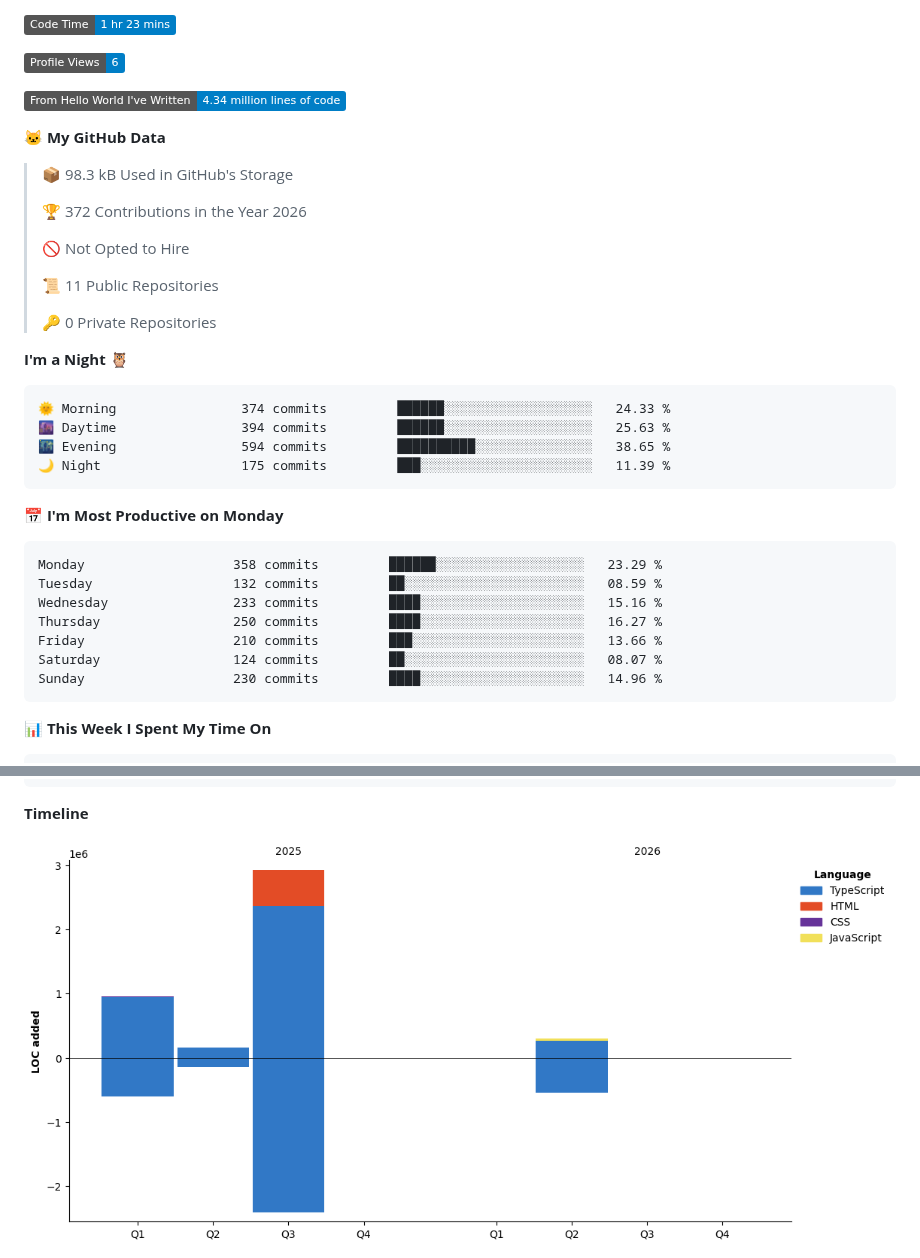
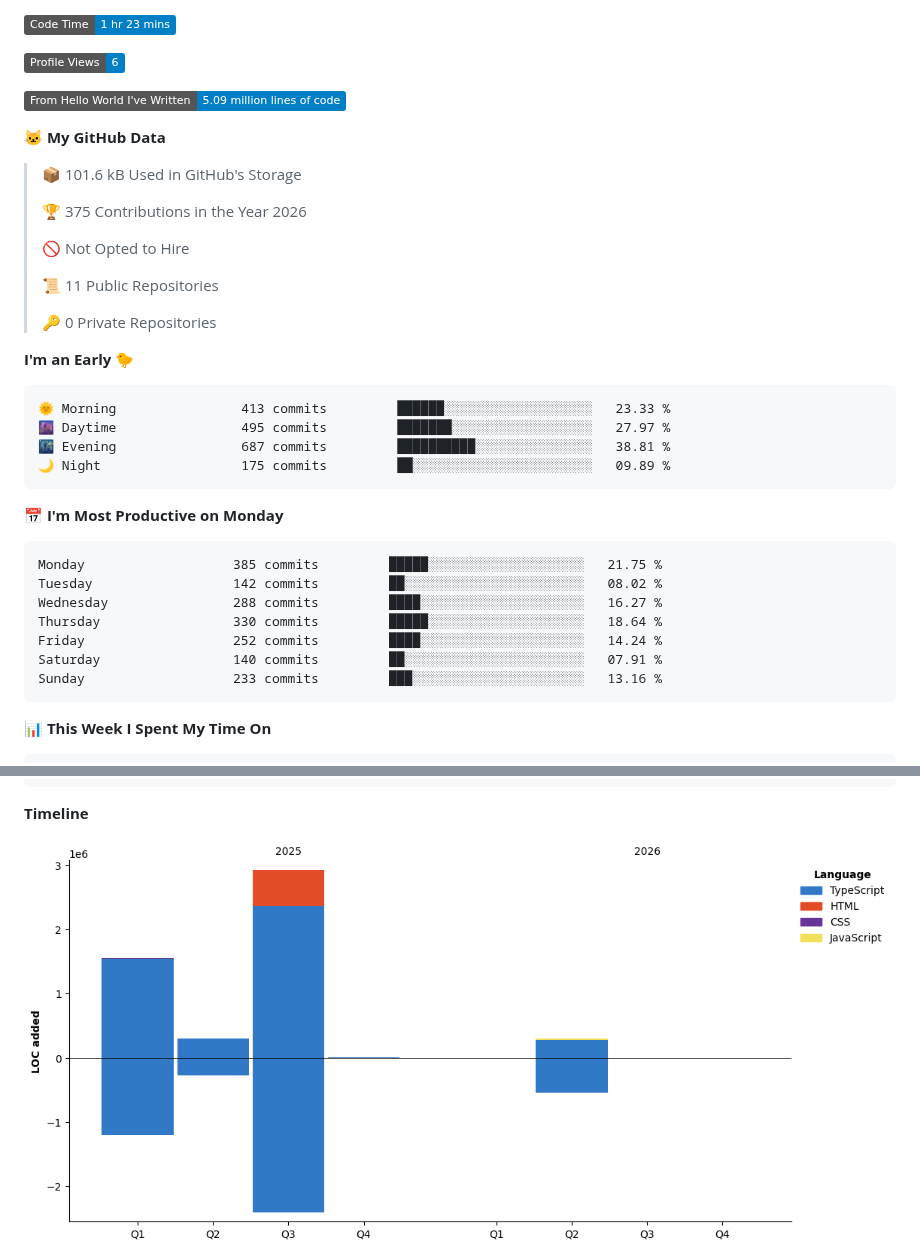
Before and after one commit to LCSOGthb/LCSOGthb, a Markdown page: README.md, 2 parts joined by grey strips. Rendered like a GitHub page; pictures changed too: assets/bar_graph.png; badges without logos.

Commit message:
Updated with Dev Metrics

````diff
--- a/README.md
+++ b/README.md
@@ -31,13 +31,13 @@ The hall of information about me (I dump anything that shows information about m
 
 ![Profile Views](http://img.shields.io/badge/Profile%20Views-6-blue?style=flat)
 
-![Lines of code](https://img.shields.io/badge/From%20Hello%20World%20I%27ve%20Written-4.34%20million%20lines%20of%20code-blue?style=flat)
+![Lines of code](https://img.shields.io/badge/From%20Hello%20World%20I%27ve%20Written-5.09%20million%20lines%20of%20code-blue?style=flat)
 
 **🐱 My GitHub Data**
 
-> 📦 98.3 kB Used in GitHub's Storage
+> 📦 101.6 kB Used in GitHub's Storage
  >
-> 🏆 372 Contributions in the Year 2026
+> 🏆 375 Contributions in the Year 2026
  >
 > 🚫 Not Opted to Hire
  >
@@ -45,24 +45,24 @@ The hall of information about me (I dump anything that shows information about m
  >
 > 🔑 0 Private Repositories
  >
-**I'm a Night 🦉**
+**I'm an Early 🐤**
 
 ```text
-🌞 Morning                374 commits         ██████░░░░░░░░░░░░░░░░░░░   24.33 %
-🌆 Daytime                394 commits         ██████░░░░░░░░░░░░░░░░░░░   25.63 %
-🌃 Evening                594 commits         ██████████░░░░░░░░░░░░░░░   38.65 %
-🌙 Night                  175 commits         ███░░░░░░░░░░░░░░░░░░░░░░   11.39 %
+🌞 Morning                413 commits         ██████░░░░░░░░░░░░░░░░░░░   23.33 %
+🌆 Daytime                495 commits         ███████░░░░░░░░░░░░░░░░░░   27.97 %
+🌃 Evening                687 commits         ██████████░░░░░░░░░░░░░░░   38.81 %
+🌙 Night                  175 commits         ██░░░░░░░░░░░░░░░░░░░░░░░   09.89 %
 ```
 📅 **I'm Most Productive on Monday**
 
 ```text
-Monday                   358 commits         ██████░░░░░░░░░░░░░░░░░░░   23.29 %
-Tuesday                  132 commits         ██░░░░░░░░░░░░░░░░░░░░░░░   08.59 %
-Wednesday                233 commits         ████░░░░░░░░░░░░░░░░░░░░░   15.16 %
-Thursday                 250 commits         ████░░░░░░░░░░░░░░░░░░░░░   16.27 %
-Friday                   210 commits         ███░░░░░░░░░░░░░░░░░░░░░░   13.66 %
-Saturday                 124 commits         ██░░░░░░░░░░░░░░░░░░░░░░░   08.07 %
-Sunday                   230 commits         ████░░░░░░░░░░░░░░░░░░░░░   14.96 %
+Monday                   385 commits         █████░░░░░░░░░░░░░░░░░░░░   21.75 %
+Tuesday                  142 commits         ██░░░░░░░░░░░░░░░░░░░░░░░   08.02 %
+Wednesday                288 commits         ████░░░░░░░░░░░░░░░░░░░░░   16.27 %
+Thursday                 330 commits         █████░░░░░░░░░░░░░░░░░░░░   18.64 %
+Friday                   252 commits         ████░░░░░░░░░░░░░░░░░░░░░   14.24 %
+Saturday                 140 commits         ██░░░░░░░░░░░░░░░░░░░░░░░   07.91 %
+Sunday                   233 commits         ███░░░░░░░░░░░░░░░░░░░░░░   13.16 %
 ```
 
 
````
Also changed, not shown: other parts of README.md (+1 -1 lines).
